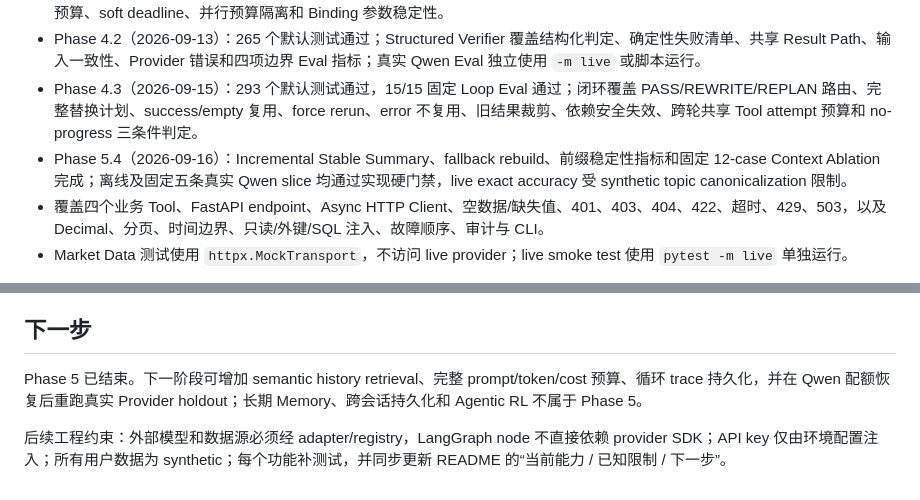
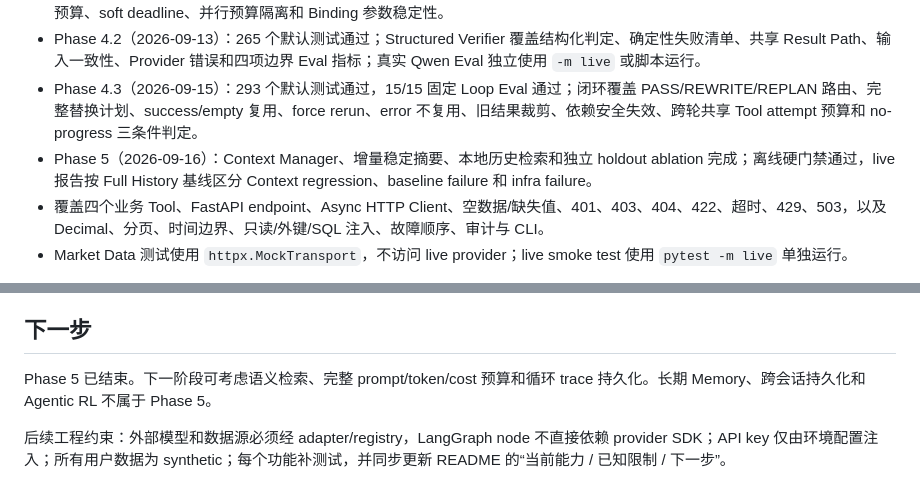
Before and after one commit to britanspector/financial-agent, a Markdown page: README.md, 2 parts joined by grey strips. Drawn GitHub-style.

```diff
--- a/README.md
+++ b/README.md
@@ -522,7 +520,7 @@ registry = register_user_tools(UserDataService(
 - Phase 4.1（2026-09-12）：222 个默认测试通过；Execution Retry 覆盖 retryable/non-retryable 分类、指数退避、全图 attempt 预算、soft deadline、并行预算隔离和 Binding 参数稳定性。
 - Phase 4.2（2026-09-13）：265 个默认测试通过；Structured Verifier 覆盖结构化判定、确定性失败清单、共享 Result Path、输入一致性、Provider 错误和四项边界 Eval 指标；真实 Qwen Eval 独立使用 `-m live` 或脚本运行。
 - Phase 4.3（2026-09-15）：293 个默认测试通过，15/15 固定 Loop Eval 通过；闭环覆盖 PASS/REWRITE/REPLAN 路由、完整替换计划、success/empty 复用、force rerun、error 不复用、旧结果裁剪、依赖安全失效、跨轮共享 Tool attempt 预算和 no-progress 三条件判定。
-- Phase 5.4（2026-09-16）：Incremental Stable Summary、fallback rebuild、前缀稳定性指标和固定 12-case Context Ablation 完成；离线及固定五条真实 Qwen slice 均通过实现硬门禁，live exact accuracy 受 synthetic topic canonicalization 限制。
+- Phase 5（2026-09-16）：Context Manager、增量稳定摘要、本地历史检索和独立 holdout ablation 完成；离线硬门禁通过，live 报告按 Full History 基线区分 Context regression、baseline failure 和 infra failure。
 - 覆盖四个业务 Tool、FastAPI endpoint、Async HTTP Client、空数据/缺失值、401、403、404、422、超时、429、503，以及 Decimal、分页、时间边界、只读/外键/SQL 注入、故障顺序、审计与 CLI。
 - Market Data 测试使用 `httpx.MockTransport`，不访问 live provider；live smoke test 使用 `pytest -m live` 单独运行。
 
@@ -561,6 +559,6 @@ registry = register_user_tools(UserDataService(
 
 ## 下一步
 
-Phase 5 已结束。下一阶段可增加 semantic history retrieval、完整 prompt/token/cost 预算、循环 trace 持久化，并在 Qwen 配额恢复后重跑真实 Provider holdout；长期 Memory、跨会话持久化和 Agentic RL 不属于 Phase 5。
+Phase 5 已结束。下一阶段可考虑语义检索、完整 prompt/token/cost 预算和循环 trace 持久化。长期 Memory、跨会话持久化和 Agentic RL 不属于 Phase 5。
 
 后续工程约束：外部模型和数据源必须经 adapter/registry，LangGraph node 不直接依赖 provider SDK；API key 仅由环境配置注入；所有用户数据为 synthetic；每个功能补测试，并同步更新 README 的“当前能力 / 已知限制 / 下一步”。
```
Also changed, not shown: other parts of README.md (+4 -6 lines).
